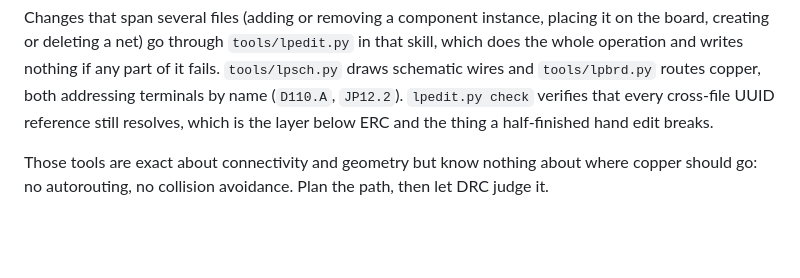
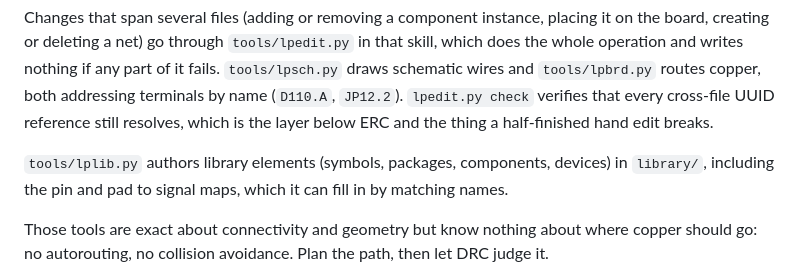
Before and after one commit to Tubbles/kbdkid4, a Markdown page: CLAUDE.md, the part around the change. GitHub-like rendering; blank space fills up the shorter version.

Commit message:
Note the library authoring tool in the skill
Verified by authoring a two-terminal part from nothing (symbol,
package, component, device, and both signal maps), then using it in a
project: open-library --all --strict --check leaves only content hints,
and a board built on it passes open-project --strict with a clean DRC.

The pin and pad signal maps are the two library lists LibrePCB sorts by
UUID rather than keeping in insertion order, because their serializers
call sortedByUuid(). Everything else inside a library element keeps
the order it was written in.

Assisted-by: Claude:claude-opus-5

```diff
--- a/CLAUDE.md
+++ b/CLAUDE.md
@@ -23,6 +23,8 @@ The workflow, on a clean git tree:
 `--strict` fails unless the files are exactly what LibrePCB itself would write, so it is the authority on whether an edit is correct. Treat a failure as a wrong edit, not a LibrePCB quirk. `lp.py diff` gives a structural diff keyed by UUID, which is far more readable than `git diff` on `board.lp`.
 
 Changes that span several files (adding or removing a component instance, placing it on the board, creating or deleting a net) go through `tools/lpedit.py` in that skill, which does the whole operation and writes nothing if any part of it fails. `tools/lpsch.py` draws schematic wires and `tools/lpbrd.py` routes copper, both addressing terminals by name (`D110.A`, `JP12.2`). `lpedit.py check` verifies that every cross-file UUID reference still resolves, which is the layer below ERC and the thing a half-finished hand edit breaks.
+
+`tools/lplib.py` authors library elements (symbols, packages, components, devices) in `library/`, including the pin and pad to signal maps, which it can fill in by matching names.
 
 Those tools are exact about connectivity and geometry but know nothing about where copper should go: no autorouting, no collision avoidance. Plan the path, then let DRC judge it.
 
```
